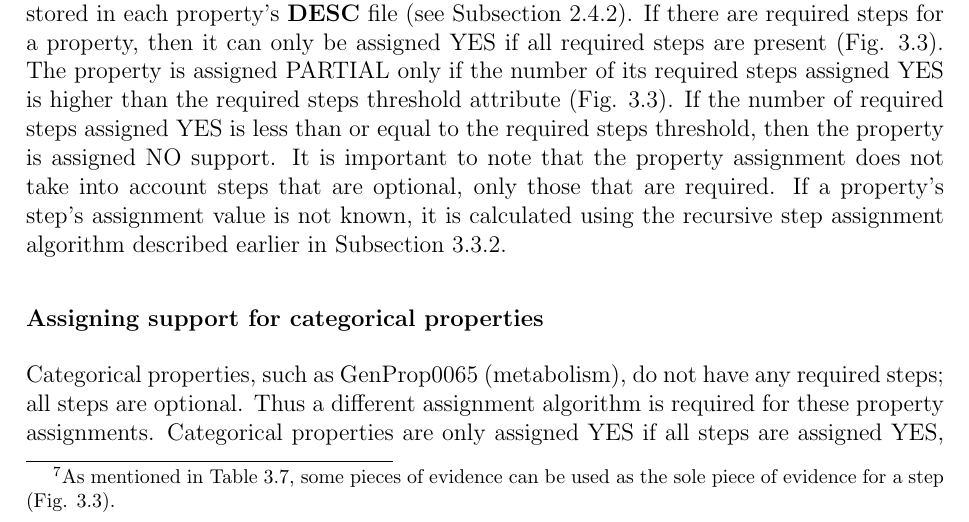
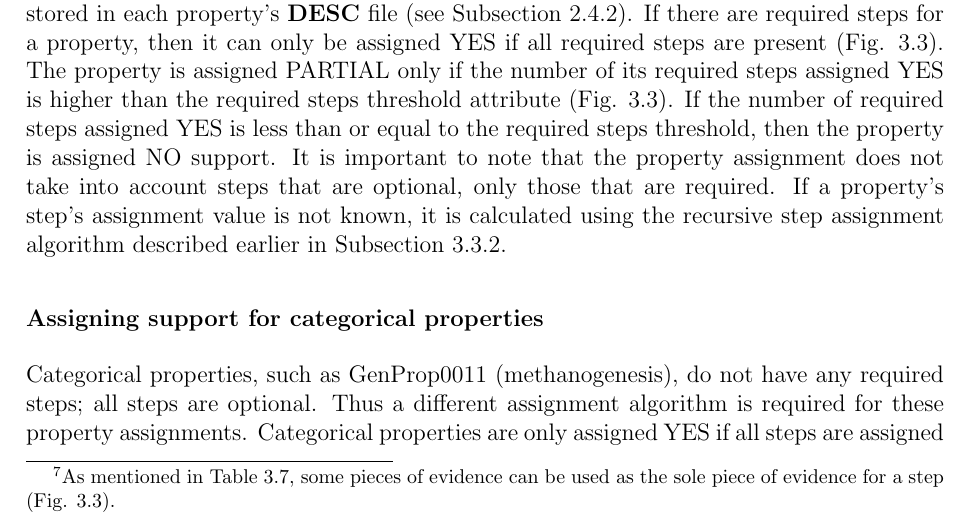
Before and after one commit to LeeBergstrand/lee-bergstrand-msc-thesis, a LaTeX thesis (uw-ethesis.tex, which reads chapter-pygenprop.tex): part of page 64 of 161, cut so that both start at the same text. Compiled offline with pdfLaTeX.

Commit message:
Change categorical example to methanogenisis

```diff
--- a/chapter-pygenprop.tex
+++ b/chapter-pygenprop.tex
@@ -926,7 +926,7 @@ earlier in Subsection \ref{AssignmentCachingAlgorithm}.
 
 \subsubsection{Assigning support for categorical properties}
 
-Categorical properties, such as GenProp0065 (metabolism), do not have any
+Categorical properties, such as GenProp0011 (methanogenesis), do not have any
 required steps; all steps are optional. Thus a different assignment algorithm is
 required for these property assignments. Categorical properties are only
 assigned YES if all steps are assigned YES, NO if all steps are assigned NO, and
```
